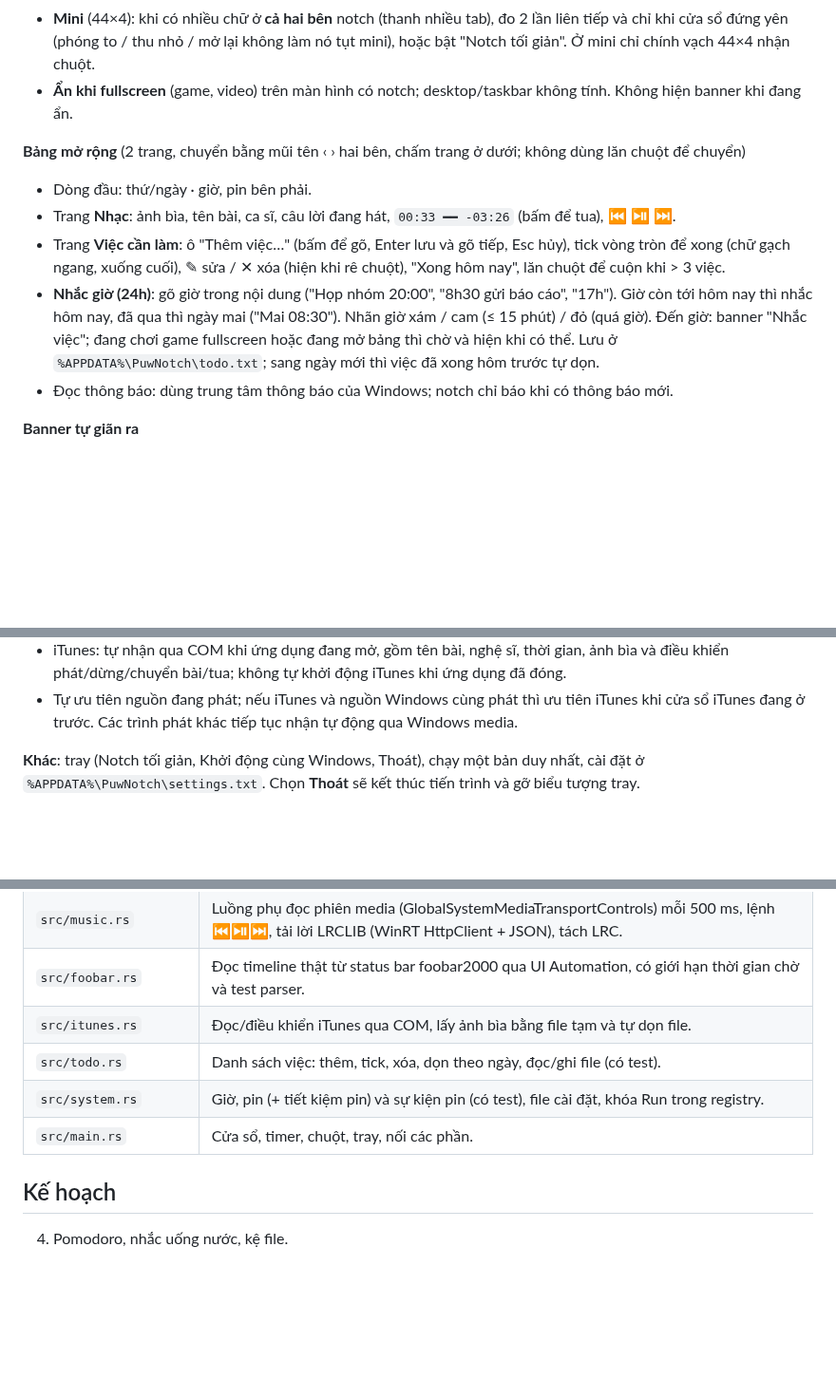
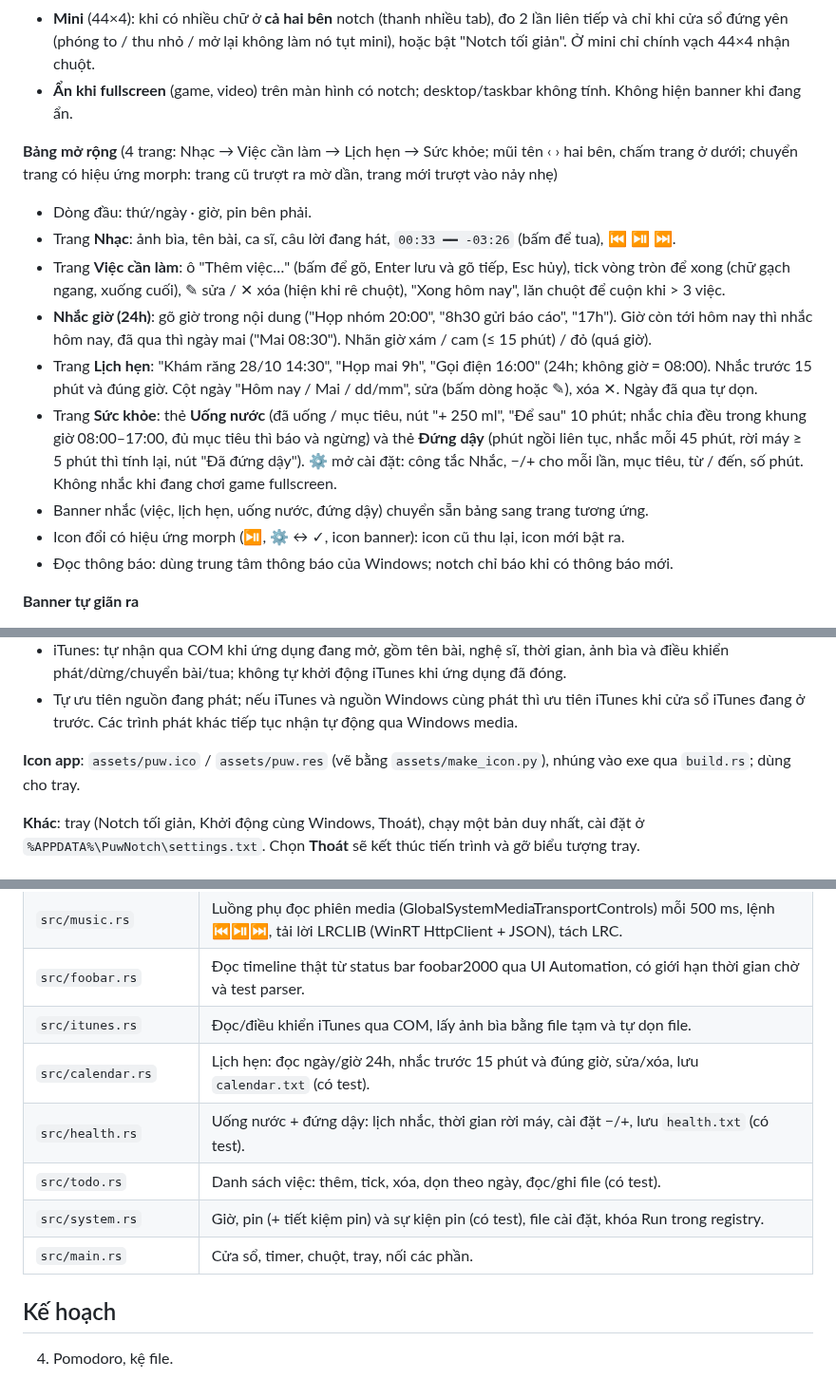
Before and after one commit to erikpuw/puw_notch, a Markdown page: README.md, 3 parts joined by grey strips. Shown at 95% size. GitHub-like rendering; blank space fills up the shorter version.

```diff
--- a/README.md
+++ b/README.md
@@ -24,15 +24,22 @@ Test: `cargo test` (thêm `cargo test -- --ignored --nocapture` để gọi LRCL
   Ở mini chỉ chính vạch 44×4 nhận chuột.
 - **Ẩn khi fullscreen** (game, video) trên màn hình có notch; desktop/taskbar không tính. Không hiện banner khi đang ẩn.
 
-**Bảng mở rộng** (2 trang, chuyển bằng mũi tên ‹ › hai bên, chấm trang ở dưới; không dùng lăn chuột để chuyển)
+**Bảng mở rộng** (4 trang: Nhạc → Việc cần làm → Lịch hẹn → Sức khỏe; mũi tên ‹ › hai bên, chấm trang ở dưới;
+chuyển trang có hiệu ứng morph: trang cũ trượt ra mờ dần, trang mới trượt vào nảy nhẹ)
 - Dòng đầu: thứ/ngày · giờ, pin bên phải.
 - Trang **Nhạc**: ảnh bìa, tên bài, ca sĩ, câu lời đang hát, `00:33 ━━ -03:26` (bấm để tua), ⏮ ⏯ ⏭.
 - Trang **Việc cần làm**: ô "Thêm việc…" (bấm để gõ, Enter lưu và gõ tiếp, Esc hủy), tick vòng tròn để xong
   (chữ gạch ngang, xuống cuối), ✎ sửa / ✕ xóa (hiện khi rê chuột), "Xong hôm nay", lăn chuột để cuộn khi > 3 việc.
 - **Nhắc giờ (24h)**: gõ giờ trong nội dung ("Họp nhóm 20:00", "8h30 gửi báo cáo", "17h"). Giờ còn tới hôm nay thì nhắc
-  hôm nay, đã qua thì ngày mai ("Mai 08:30"). Nhãn giờ xám / cam (≤ 15 phút) / đỏ (quá giờ). Đến giờ: banner
-  "Nhắc việc"; đang chơi game fullscreen hoặc đang mở bảng thì chờ và hiện khi có thể.
-  Lưu ở `%APPDATA%\PuwNotch\todo.txt`; sang ngày mới thì việc đã xong hôm trước tự dọn.
+  hôm nay, đã qua thì ngày mai ("Mai 08:30"). Nhãn giờ xám / cam (≤ 15 phút) / đỏ (quá giờ).
+- Trang **Lịch hẹn**: "Khám răng 28/10 14:30", "Họp mai 9h", "Gọi điện 16:00" (24h; không giờ = 08:00). Nhắc trước
+  15 phút và đúng giờ. Cột ngày "Hôm nay / Mai / dd/mm", sửa (bấm dòng hoặc ✎), xóa ✕. Ngày đã qua tự dọn.
+- Trang **Sức khỏe**: thẻ **Uống nước** (đã uống / mục tiêu, nút "+ 250 ml", "Để sau" 10 phút; nhắc chia đều trong
+  khung giờ 08:00–17:00, đủ mục tiêu thì báo và ngừng) và thẻ **Đứng dậy** (phút ngồi liên tục, nhắc mỗi 45 phút,
+  rời máy ≥ 5 phút thì tính lại, nút "Đã đứng dậy"). ⚙ mở cài đặt: công tắc Nhắc, −/+ cho mỗi lần, mục tiêu,
+  từ / đến, số phút. Không nhắc khi đang chơi game fullscreen.
+- Banner nhắc (việc, lịch hẹn, uống nước, đứng dậy) chuyển sẵn bảng sang trang tương ứng.
+- Icon đổi có hiệu ứng morph (⏯, ⚙ ↔ ✓, icon banner): icon cũ thu lại, icon mới bật ra.
 - Đọc thông báo: dùng trung tâm thông báo của Windows; notch chỉ báo khi có thông báo mới.
 
 **Banner tự giãn ra**
@@ -58,6 +65,8 @@ Test: `cargo test` (thêm `cargo test -- --ignored --nocapture` để gọi LRCL
 - foobar2000: bổ sung thời gian thật từ thanh trạng thái của giao diện mặc định khi Windows không gửi timeline; lệnh phát/dừng/chuyển bài vẫn dùng phiên Windows. Chỉ bật tua nếu trình phát công bố hỗ trợ.
 - iTunes: tự nhận qua COM khi ứng dụng đang mở, gồm tên bài, nghệ sĩ, thời gian, ảnh bìa và điều khiển phát/dừng/chuyển bài/tua; không tự khởi động iTunes khi ứng dụng đã đóng.
 - Tự ưu tiên nguồn đang phát; nếu iTunes và nguồn Windows cùng phát thì ưu tiên iTunes khi cửa sổ iTunes đang ở trước. Các trình phát khác tiếp tục nhận tự động qua Windows media.
+
+**Icon app**: `assets/puw.ico` / `assets/puw.res` (vẽ bằng `assets/make_icon.py`), nhúng vào exe qua `build.rs`; dùng cho tray.
 
 **Khác**: tray (Notch tối giản, Khởi động cùng Windows, Thoát), chạy một bản duy nhất, cài đặt ở `%APPDATA%\PuwNotch\settings.txt`.
 Chọn **Thoát** sẽ kết thúc tiến trình và gỡ biểu tượng tray.
@@ -88,10 +97,12 @@ rồi tắt "Hiện banner thông báo" cho từng app.
 | `src/music.rs` | Luồng phụ đọc phiên media (GlobalSystemMediaTransportControls) mỗi 500 ms, lệnh ⏮⏯⏭, tải lời LRCLIB (WinRT HttpClient + JSON), tách LRC. |
 | `src/foobar.rs` | Đọc timeline thật từ status bar foobar2000 qua UI Automation, có giới hạn thời gian chờ và test parser. |
 | `src/itunes.rs` | Đọc/điều khiển iTunes qua COM, lấy ảnh bìa bằng file tạm và tự dọn file. |
+| `src/calendar.rs` | Lịch hẹn: đọc ngày/giờ 24h, nhắc trước 15 phút và đúng giờ, sửa/xóa, lưu `calendar.txt` (có test). |
+| `src/health.rs` | Uống nước + đứng dậy: lịch nhắc, thời gian rời máy, cài đặt −/+, lưu `health.txt` (có test). |
 | `src/todo.rs` | Danh sách việc: thêm, tick, xóa, dọn theo ngày, đọc/ghi file (có test). |
 | `src/system.rs` | Giờ, pin (+ tiết kiệm pin) và sự kiện pin (có test), file cài đặt, khóa Run trong registry. |
 | `src/main.rs` | Cửa sổ, timer, chuột, tray, nối các phần. |
 
 ## Kế hoạch
 
-4. Pomodoro, nhắc uống nước, kệ file.
+4. Pomodoro, kệ file.
```
Also changed, not shown: assets/puw_1024.png (added), 8 other files.
